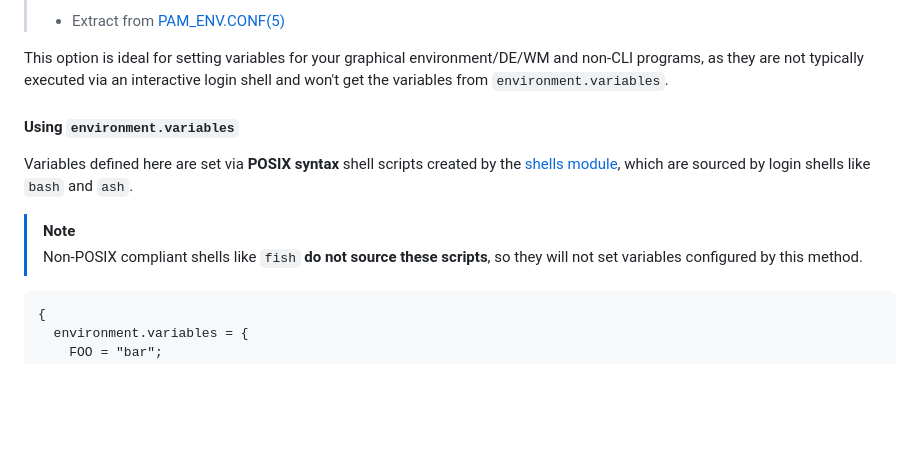
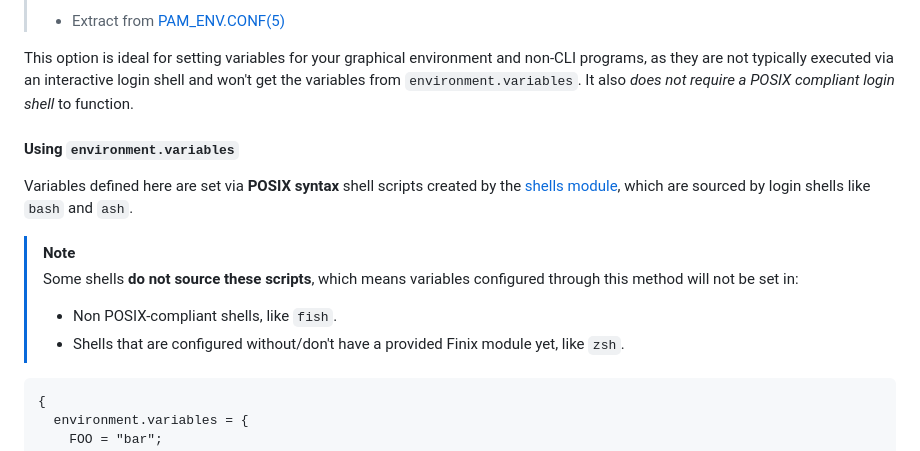
Before and after one commit to finix-community/finix, a Markdown page: docs/manual/configuring.md, the part around the change. Drawn GitHub-style; blank space fills up the shorter version.

Commit message:
docs: better info about POSIX shells in envvars

````diff
--- a/docs/manual/configuring.md
+++ b/docs/manual/configuring.md
@@ -543,14 +543,16 @@ The `security.pam.environment` option uses `pam`'s `pam_env` module to set envir
 > Each line starts with the variable name, there are then two possible options for each variable DEFAULT and OVERRIDE. DEFAULT allows an administrator to set the value of the variable to some default value, if none is supplied then the empty string is assumed. The OVERRIDE option tells pam_env that it should enter in its value (overriding the default value) if there is one to use. When OVERRIDE is not used, "" is assumed and no override will be done.
 > - Extract from [PAM_ENV.CONF(5)](https://man.archlinux.org/man/pam_env.conf.5)
 
-This option is ideal for setting variables for your graphical environment/DE/WM and non-CLI programs, as they are not typically executed via an interactive login shell and won't get the variables from `environment.variables`.
+This option is ideal for setting variables for your graphical environment and non-CLI programs, as they are not typically executed via an interactive login shell and won't get the variables from `environment.variables`. It also *does not require a POSIX compliant login shell* to function.
 
 #### Using `environment.variables`
 
 Variables defined here are set via **POSIX syntax** shell scripts created by the [shells module](https://github.com/finix-community/finix/blob/main/modules/environment/shells/default.nix), which are sourced by login shells like `bash` and `ash`.
 
 >[!NOTE]
->Non-POSIX compliant shells like `fish` **do not source these scripts**, so they will not set variables configured by this method.
+> Some shells **do not source these scripts**, which means variables configured through this method will not be set in:
+> - Non POSIX-compliant shells, like `fish`.
+> - Shells that are configured without/don't have a provided Finix module yet, like `zsh`.
 
 ```nix
 {
````
